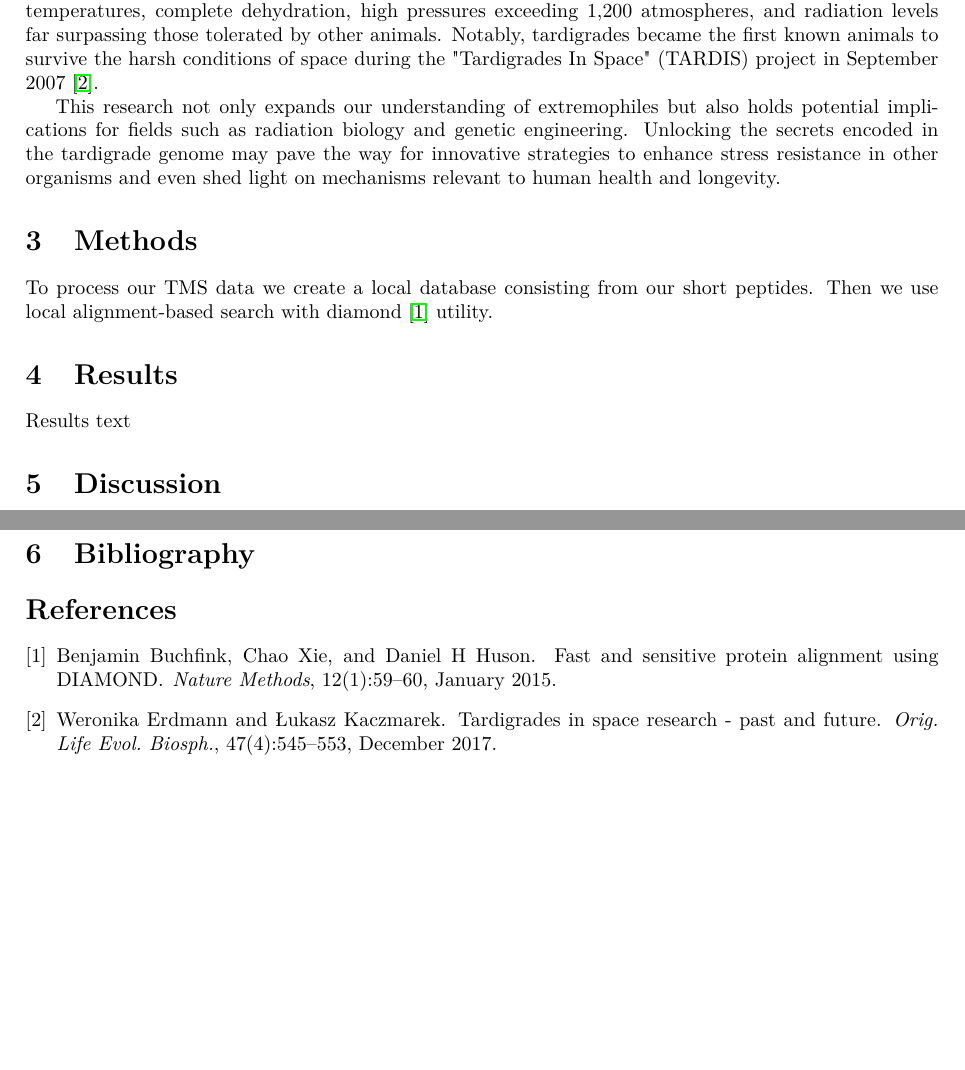
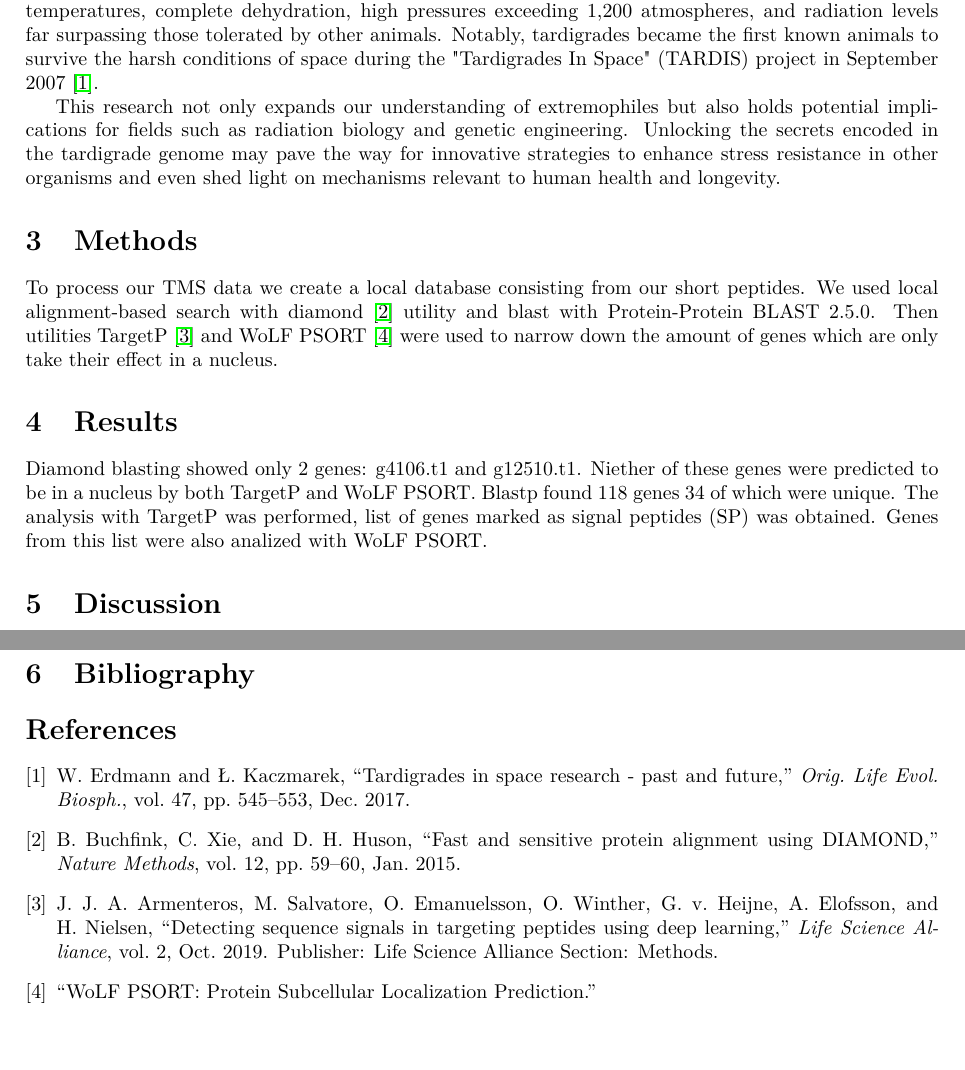
Before and after one commit to NSapozhnikov/GenePrediction, a LaTeX document (BI_Report/BI_Report_Template.tex, which reads BI_Report/references.bib): two parts of pages 2 and 3 of 3, joined at a grey line, cut so that both start at the same text. Compiled offline with pdfLaTeX.

Commit message:
Proceeded in analysis to step 5 (BLAST)

```diff
--- a/BI_Report/BI_Report_Template.tex
+++ b/BI_Report/BI_Report_Template.tex
@@ -8,7 +8,7 @@
 \usepackage{xcolor}   % for \textcolor
 \usepackage{caption}
 \usepackage{subcaption}
-\bibliographystyle{plain}
+\bibliographystyle{ieeetr}
 
 \lstset{
   basicstyle=\ttfamily,
@@ -54,10 +54,10 @@ Tardigrades, fascinatingly resilient microscopic animals also known as water bea
 This research not only expands our understanding of extremophiles but also holds potential implications for fields such as radiation biology and genetic engineering. Unlocking the secrets encoded in the tardigrade genome may pave the way for innovative strategies to enhance stress resistance in other organisms and even shed light on mechanisms relevant to human health and longevity.
 
 \section{Methods}
-To process our TMS data we create a local database consisting from our short peptides. Then we use local alignment-based search with diamond \cite{buchfink_fast_2015} utility.
+To process our TMS data we create a local database consisting from our short peptides. We used local alignment-based search with diamond \cite{buchfink_fast_2015} utility and blast with Protein-Protein BLAST 2.5.0. Then utilities TargetP \cite{armenteros_detecting_2019} and WoLF PSORT \cite{noauthor_wolf_nodate} were used to narrow down the amount of genes which are only take their effect in a nucleus.
 
 \section{Results}
-Results text
+Diamond blasting showed only 2 genes: g4106.t1 and g12510.t1. Niether of these genes were predicted to be in a nucleus by both TargetP and WoLF PSORT. Blastp found 118 genes 34 of which were unique. The analysis with TargetP was performed, list of genes marked as signal peptides (SP) was obtained. Genes from this list were also analized with WoLF PSORT.
 
 \section{Discussion}
 Discussion text
--- a/BI_Report/references.bib
+++ b/BI_Report/references.bib
@@ -1,6 +1,2 @@
 %% This BibTeX bibliography file was created using BibDesk.
 %% http://bibdesk.sourceforge.net/
-
-@article{buchfink_fast_2015,
-	title = {Fast and sensitive protein alignment using {DIAMOND}},
-	volume = {12},
@@ -48,3 +33,7 @@
               Tardigrada; Water bears",
   language = "en"
 }
+
+@article{buchfink_fast_2015,
+	title = {Fast and sensitive protein alignment using {DIAMOND}},
+	volume = {12},
@@ -50,0 +54 @@
+	title = {{WoLF} {PSORT}: {Protein} {Subcellular} {Localization} {Prediction}},
@@ -50,0 +62,2 @@
+	title = {Detecting sequence signals in targeting peptides using deep learning},
+	volume = {2},
@@ -50,0 +69,2 @@
+	language = {en},
+	number = {5},
@@ -50,0 +74,7 @@
+	month = oct,
+	year = {2019},
+	pmid = {31570514},
+	note = {Publisher: Life Science Alliance
+Section: Methods},
+	file = {Full Text PDF:C\:\\Users\\Brave\\Zotero\\storage\\NCYCFJ73\\Armenteros et al. - 2019 - Detecting sequence signals in targeting peptides u.pdf:application/pdf},
+}
```
Also changed, not shown: BI_Report/BI_Report_Template.bbl, BI_Report/BI_Report_Template.pdf, BI_Report/references.bib (40 more changed lines), 19 other files.
